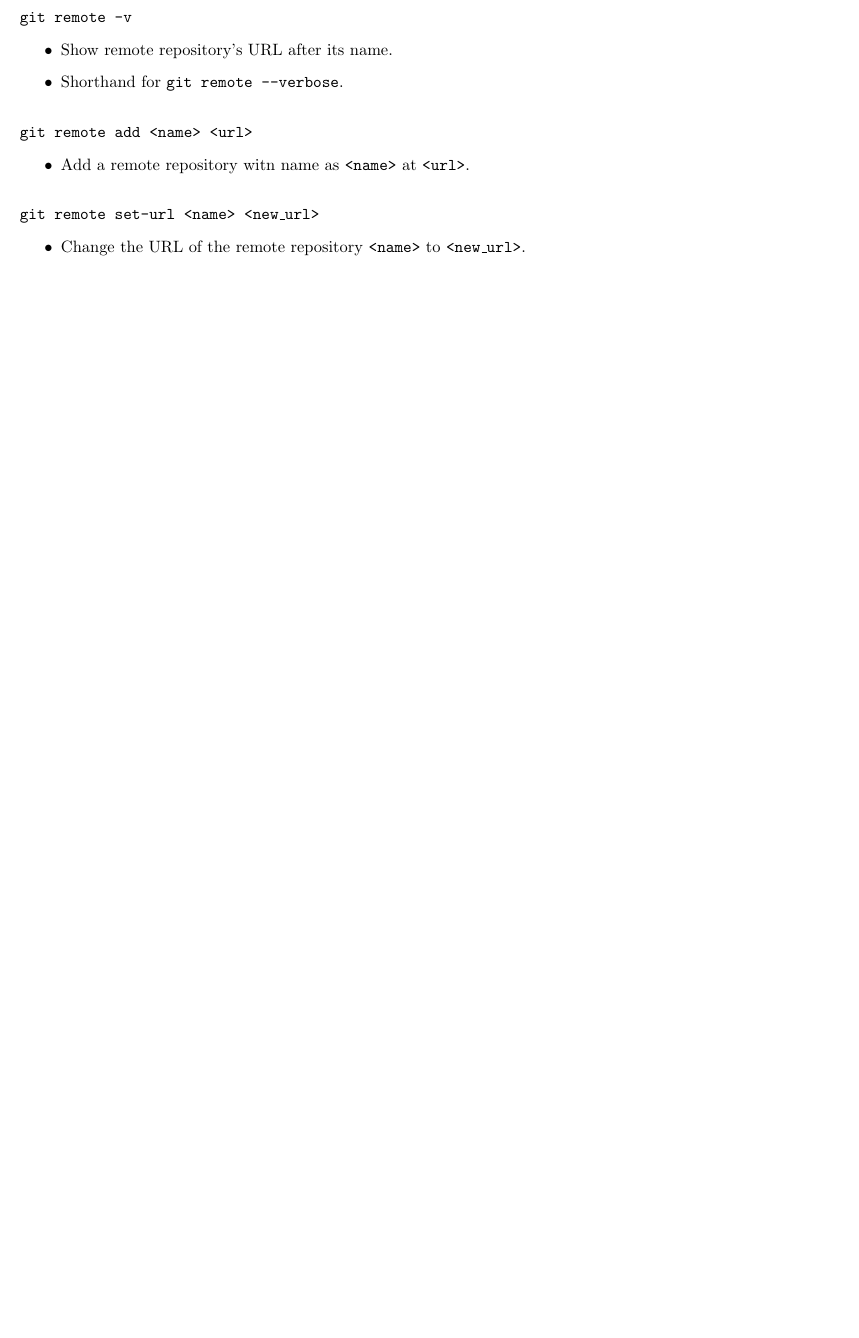
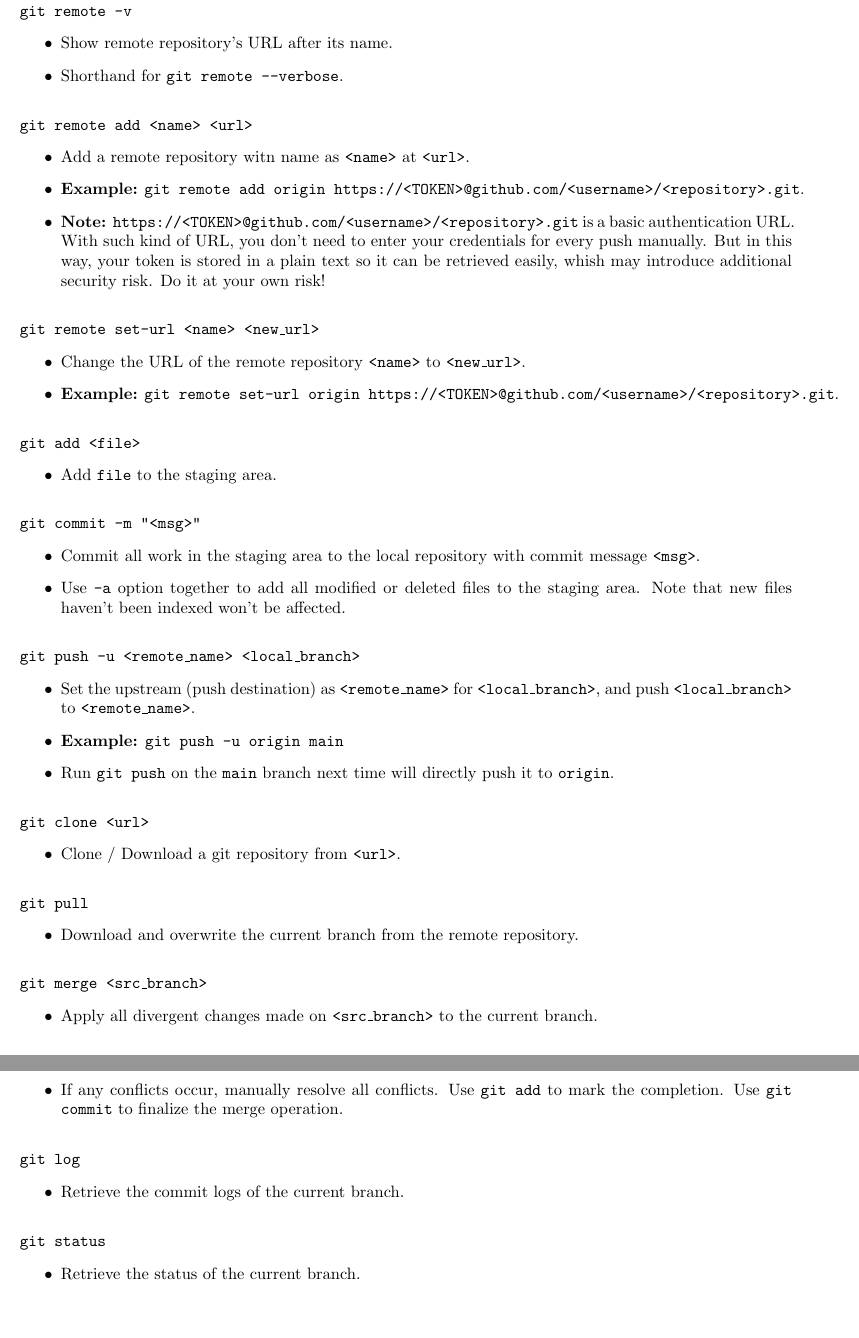
Before and after one commit to melody0123/Linux-Admin-Essentials-Memo, a LaTeX document (memo.tex): part of page 9 of 9 before the commit and two parts of pages 10 and 11 of 11 after it, the two joined at a grey line, cut so that both start at the same text, the shorter picture padded with empty space. Compiled offline with pdfLaTeX.

Commit message:
Add more notes

```diff
--- a/memo.tex
+++ b/memo.tex
@@ -515,12 +534,60 @@
 
     \CommandEntry{git remote add <name> <url>}
     {
-        Add a remote repository witn name as \texttt{<name>} at \texttt{<url>}.
+        Add a remote repository witn name as \texttt{<name>} at \texttt{<url>}.;
+        \textbf{Example:} \texttt{git remote add origin https://<TOKEN>@github.com/<username>/<repository>.git}.;
+        \textbf{Note:} \texttt{https://<TOKEN>@github.com/<username>/<repository>.git} is a basic authentication URL. With such kind of URL, you don't need to enter your credentials for every push manually. But in this way, your token is stored in a plain text so it can be retrieved easily, whish may introduce additional security risk. Do it at your own risk!
     }
 
     \CommandEntry{git remote set-url <name> <new\_url>}
     {
-        Change the URL of the remote repository \texttt{<name>} to \texttt{<new\_url>}.
+        Change the URL of the remote repository \texttt{<name>} to \texttt{<new\_url>}.;
+        \textbf{Example:} \texttt{git remote set-url origin https://<TOKEN>@github.com/<username>/<repository>.git}.
+    }
+
+    \CommandEntry{git add <file>}
+    {
+        Add \texttt{file} to the staging area.
+    }
+
+    \CommandEntry{git commit -m "<msg>"}
+    {
+        Commit all work in the staging area to the local repository with commit message \texttt{<msg>}.;
+        Use \texttt{-a} option together to add all modified or deleted files to the staging area. Note that new files haven't been indexed won't be affected.
+    }
+
+    \CommandEntry{git push -u <remote\_name> <local\_branch>}
+    {
+        Set the upstream (push destination) as \texttt{<remote\_name>} for \texttt{<local\_branch>}, and push \texttt{<local\_branch>} to \texttt{<remote\_name>}.;
+        \textbf{Example:} \texttt{git push -u origin main};
+        Run \texttt{git push} on the \texttt{main} branch next time will directly push it to \texttt{origin}.
+    }
+
+    \CommandEntry{git clone <url>}
+    {
+        Clone / Download a git repository from \texttt{<url>}.
+    }
+
+    \CommandEntry{git pull}
+    {
+        Download and overwrite the current branch from the remote repository.
+    }
+
+    \CommandEntry{git merge <src\_branch>}
+    {
+        Apply all divergent changes made on \texttt{<src\_branch>} to the current branch.;
+        A new commit will be made on the current branch to record the merge operation if no conflict occurs.;
+        If any conflicts occur, manually resolve all conflicts. Use \texttt{git add} to mark the completion. Use \texttt{git commit} to finalize the merge operation.
+    }
+
+    \CommandEntry{git log}
+    {
+        Retrieve the commit logs of the current branch.
+    }
+
+    \CommandEntry{git status}
+    {
+        Retrieve the status of the current branch.
     }
 
 \end{document}
```
Also changed, not shown: memo.tex (23 more changed lines).
